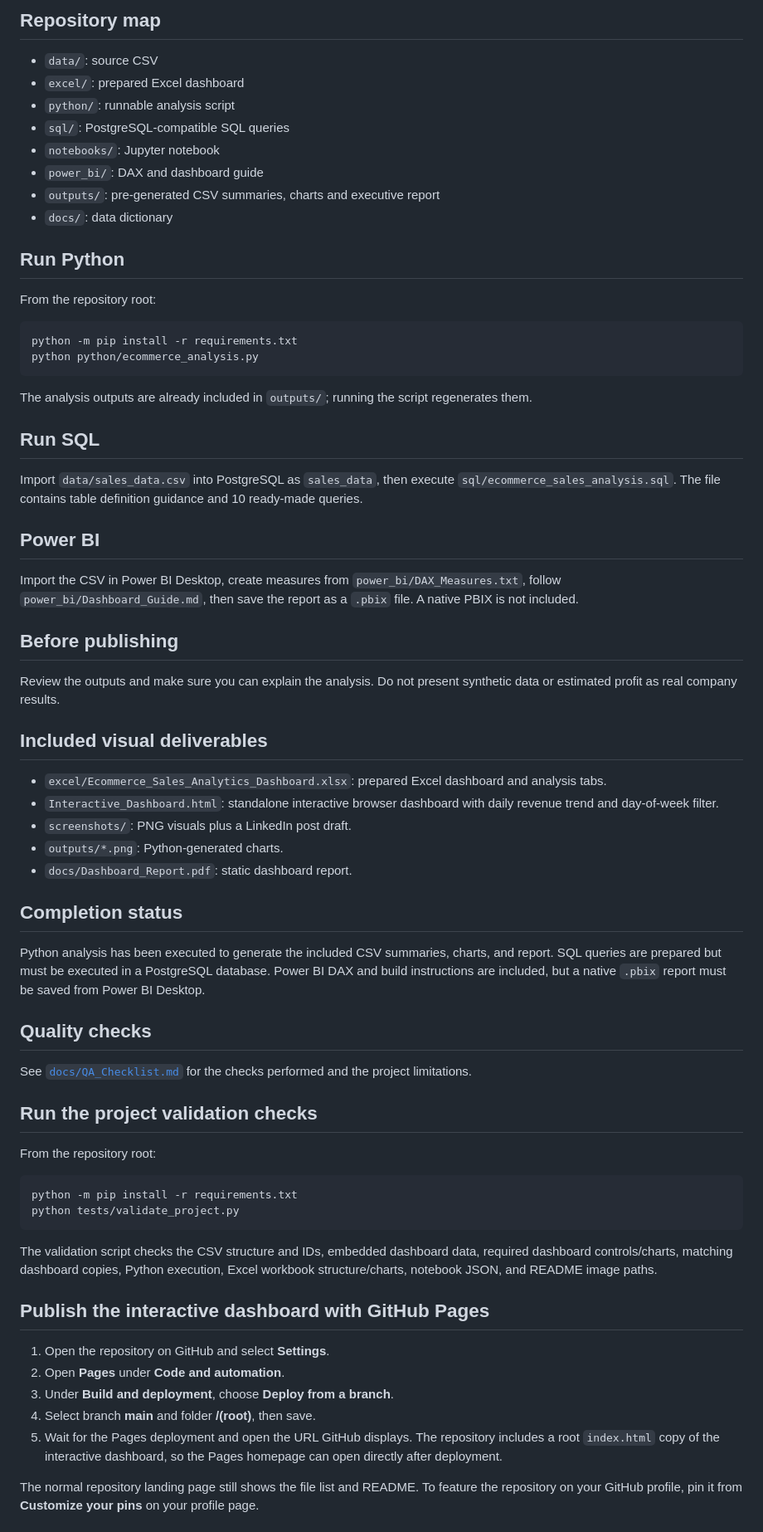
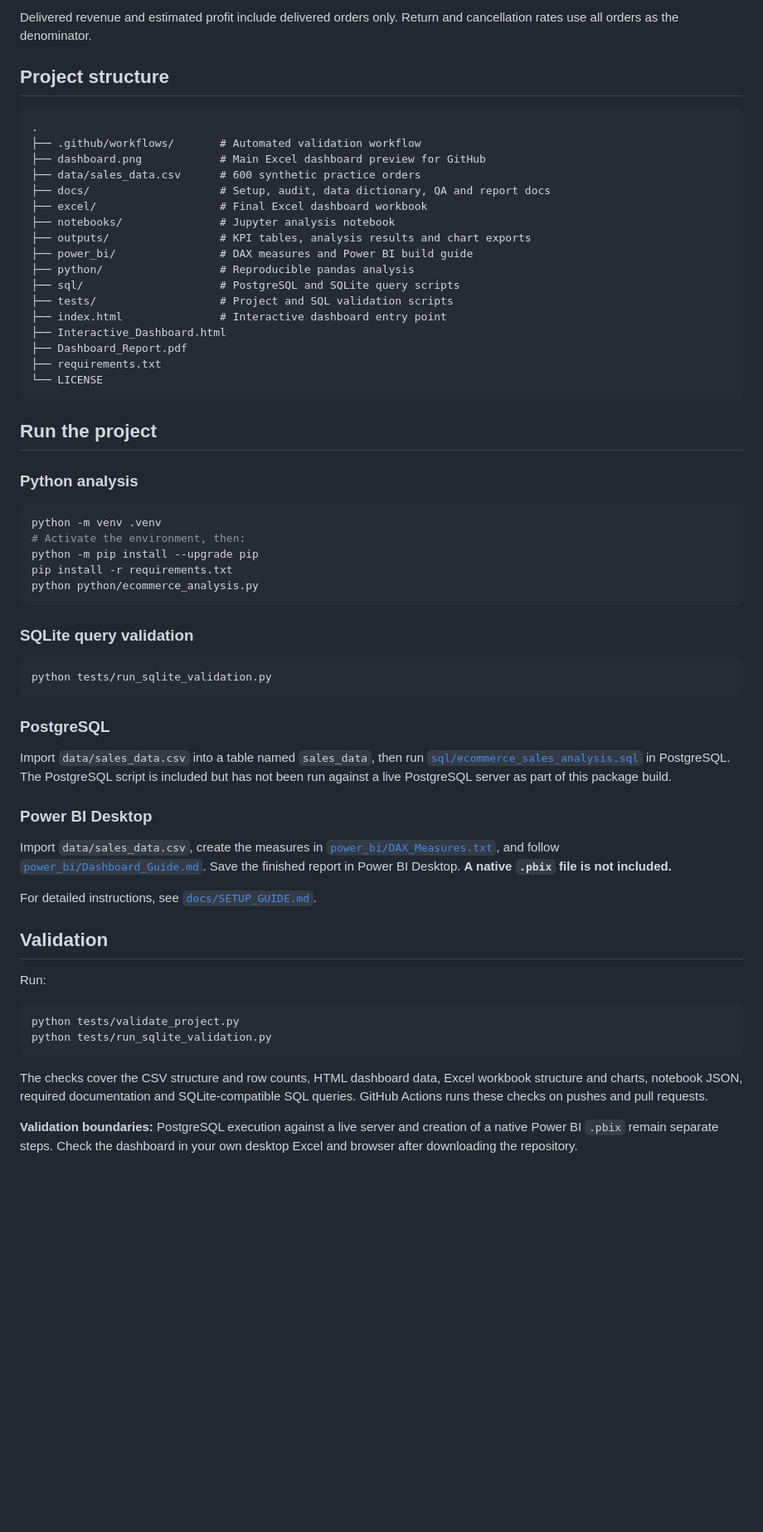
Before and after one commit to Abhishek120405/Ecommerce-Sales-Customer-Analytics-, a Markdown page: README.md, the part around one of its changes. Shown at 83% size. Rendered like a GitHub page; blank space fills up the shorter version.

````diff
--- a/README.md
+++ b/README.md
@@ -38,59 +42,66 @@ This repository uses **synthetic practice data (600 orders, 2025)**. It is not r
 
-## Repository map
-- `data/`: source CSV
-- `excel/`: prepared Excel dashboard
-- `python/`: runnable analysis script
-- `sql/`: PostgreSQL-compatible SQL queries
-- `notebooks/`: Jupyter notebook
-- `power_bi/`: DAX and dashboard guide
-- `outputs/`: pre-generated CSV summaries, charts and executive report
-- `docs/`: data dictionary
+Delivered revenue and estimated profit include delivered orders only. Return and cancellation rates use all orders as the denominator.
 
-## Run Python
-From the repository root:
+## Project structure
+
+```text
+.
+├── .github/workflows/       # Automated validation workflow
+├── dashboard.png            # Main Excel dashboard preview for GitHub
+├── data/sales_data.csv      # 600 synthetic practice orders
+├── docs/                    # Setup, audit, data dictionary, QA and report docs
+├── excel/                   # Final Excel dashboard workbook
+├── notebooks/               # Jupyter analysis notebook
+├── outputs/                 # KPI tables, analysis results and chart exports
+├── power_bi/                # DAX measures and Power BI build guide
+├── python/                  # Reproducible pandas analysis
+├── sql/                     # PostgreSQL and SQLite query scripts
+├── tests/                   # Project and SQL validation scripts
+├── index.html               # Interactive dashboard entry point
+├── Interactive_Dashboard.html
+├── Dashboard_Report.pdf
+├── requirements.txt
+└── LICENSE
+```
+
+## Run the project
+
+### Python analysis
+
 ```bash
-python -m pip install -r requirements.txt
+python -m venv .venv
+# Activate the environment, then:
+python -m pip install --upgrade pip
+pip install -r requirements.txt
 python python/ecommerce_analysis.py
 ```
-The analysis outputs are already included in `outputs/`; running the script regenerates them.
 
-## Run SQL
-Import `data/sales_data.csv` into PostgreSQL as `sales_data`, then execute `sql/ecommerce_sales_analysis.sql`. The file contains table definition guidance and 10 ready-made queries.
+### SQLite query validation
 
-## Power BI
-Import the CSV in Power BI Desktop, create measures from `power_bi/DAX_Measures.txt`, follow `power_bi/Dashboard_Guide.md`, then save the report as a `.pbix` file. A native PBIX is not included.
+```bash
+python tests/run_sqlite_validation.py
+```
 
-## Before publishing
-Review the outputs and make sure you can explain the analysis. Do not present synthetic data or estimated profit as real company results.
+### PostgreSQL
 
+Import `data/sales_data.csv` into a table named `sales_data`, then run [`sql/ecommerce_sales_analysis.sql`](sql/ecommerce_sales_analysis.sql) in PostgreSQL. The PostgreSQL script is included but has not been run against a live PostgreSQL server as part of this package build.
 
-## Included visual deliverables
-- `excel/Ecommerce_Sales_Analytics_Dashboard.xlsx`: prepared Excel dashboard and analysis tabs.
-- `Interactive_Dashboard.html`: standalone interactive browser dashboard with daily revenue trend and day-of-week filter.
-- `screenshots/`: PNG visuals plus a LinkedIn post draft.
-- `outputs/*.png`: Python-generated charts.
-- `docs/Dashboard_Report.pdf`: static dashboard report.
+### Power BI Desktop
 
-## Completion status
-Python analysis has been executed to generate the included CSV summaries, charts, and report. SQL queries are prepared but must be executed in a PostgreSQL database. Power BI DAX and build instructions are included, but a native `.pbix` report must be saved from Power BI Desktop.
+Import `data/sales_data.csv`, create the measures in [`power_bi/DAX_Measures.txt`](power_bi/DAX_Measures.txt), and follow [`power_bi/Dashboard_Guide.md`](power_bi/Dashboard_Guide.md). Save the finished report in Power BI Desktop. **A native `.pbix` file is not included.**
 
-## Quality checks
-See [`docs/QA_Checklist.md`](docs/QA_Checklist.md) for the checks performed and the project limitations.
+For detailed instructions, see [`docs/SETUP_GUIDE.md`](docs/SETUP_GUIDE.md).
 
-## Run the project validation checks
-From the repository root:
+## Validation
+
+Run:
+
 ```bash
-python -m pip install -r requirements.txt
 python tests/validate_project.py
+python tests/run_sqlite_validation.py
 ```
-The validation script checks the CSV structure and IDs, embedded dashboard data, required dashboard controls/charts, matching dashboard copies, Python execution, Excel workbook structure/charts, notebook JSON, and README image paths.
 
-## Publish the interactive dashboard with GitHub Pages
-1. Open the repository on GitHub and select **Settings**.
-2. Open **Pages** under **Code and automation**.
-3. Under **Build and deployment**, choose **Deploy from a branch**.
-4. Select branch **main** and folder **/(root)**, then save.
-5. Wait for the Pages deployment and open the URL GitHub displays. The repository includes a root `index.html` copy of the interactive dashboard, so the Pages homepage can open directly after deployment.
+The checks cover the CSV structure and row counts, HTML dashboard data, Excel workbook structure and charts, notebook JSON, required documentation and SQLite-compatible SQL queries. GitHub Actions runs these checks on pushes and pull requests.
 
-The normal repository landing page still shows the file list and README. To feature the repository on your GitHub profile, pin it from **Customize your pins** on your profile page.
+**Validation boundaries:** PostgreSQL execution against a live server and creation of a native Power BI `.pbix` remain separate steps. Check the dashboard in your own desktop Excel and browser after downloading the repository.
 
````
Also changed, not shown: other parts of README.md (+29 -35 lines), docs/EXCEL_DASHBOARD_UPDATE.md (added, +21 -0 lines), docs/FINAL_AUDIT_REPORT.md (+21 -24 lines), docs/LinkedIn_Post_Draft.md (added, +17 -0 lines), docs/QA_Checklist.md (+23 -19 lines), docs/SETUP_GUIDE.md (added, +37 -0 lines), dashboard.png (added), 3 other files.
